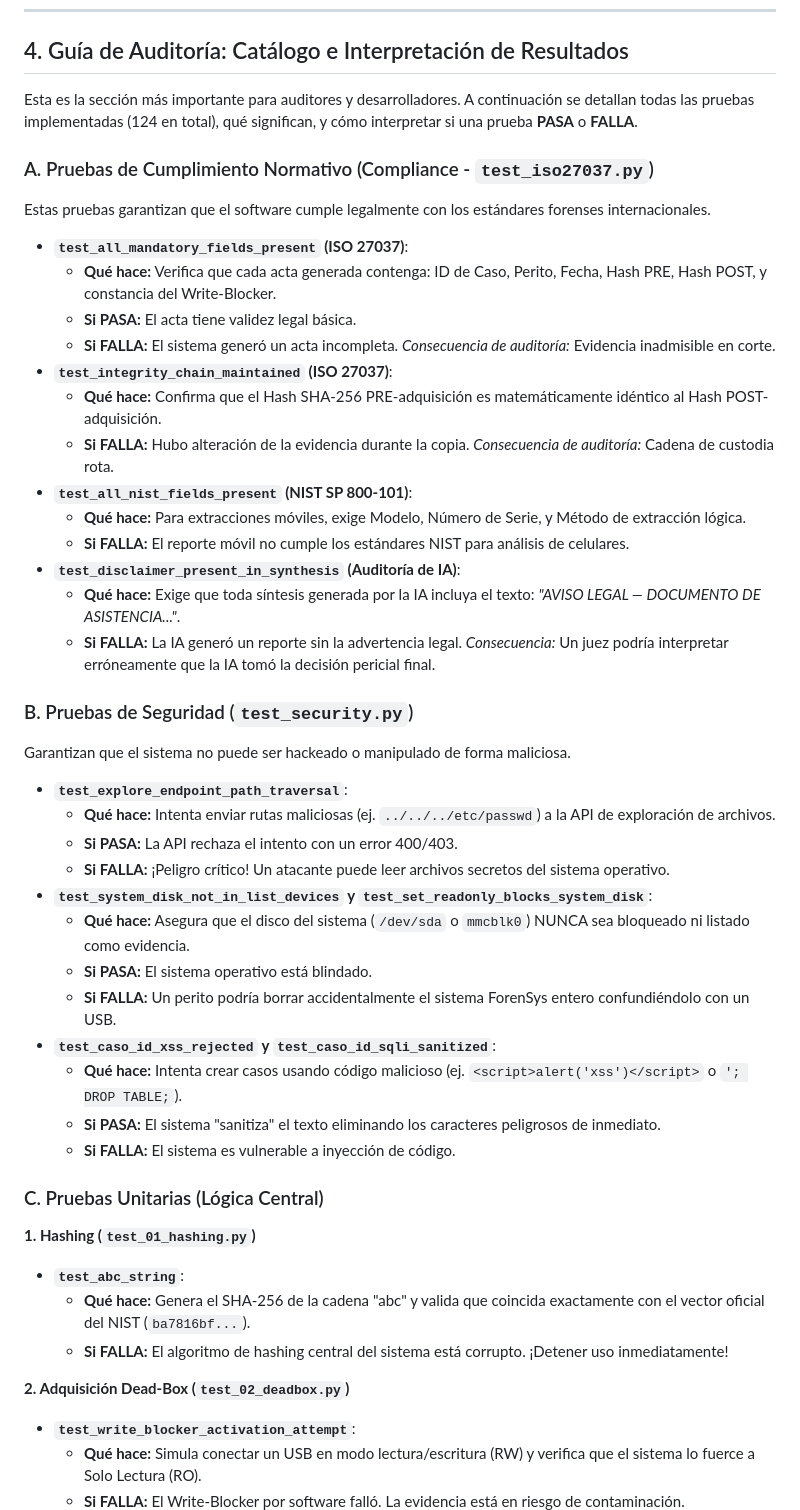
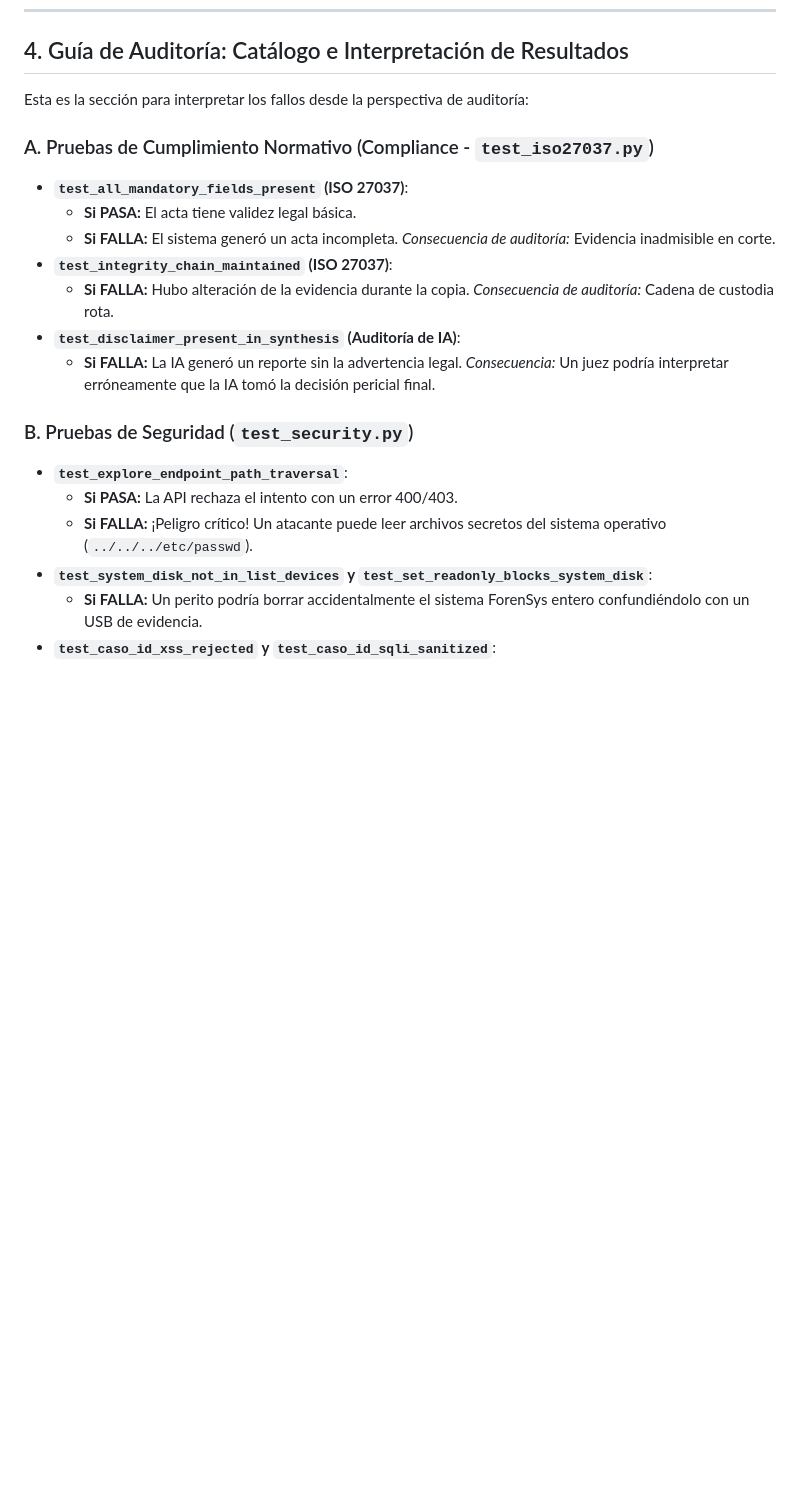
Before and after one commit to fabianconte7dg3/ForenSys_Project, a Markdown page: TESTING.md, the part around one of its changes. GitHub-like rendering; blank space fills up the shorter version.

```diff
--- a/TESTING.md
+++ b/TESTING.md
@@ -49,50 +49,21 @@ Un **Mock** (objeto simulado) actúa como un "doble de acción" para las partes
 
 ## 4. Guía de Auditoría: Catálogo e Interpretación de Resultados
 
-Esta es la sección más importante para auditores y desarrolladores. A continuación se detallan todas las pruebas implementadas (124 en total), qué significan, y cómo interpretar si una prueba **PASA** o **FALLA**.
+Esta es la sección para interpretar los fallos desde la perspectiva de auditoría:
 
 ### A. Pruebas de Cumplimiento Normativo (Compliance - `test_iso27037.py`)
-Estas pruebas garantizan que el software cumple legalmente con los estándares forenses internacionales.
-
 - **`test_all_mandatory_fields_present` (ISO 27037)**:
-  - **Qué hace:** Verifica que cada acta generada contenga: ID de Caso, Perito, Fecha, Hash PRE, Hash POST, y constancia del Write-Blocker.
   - **Si PASA:** El acta tiene validez legal básica.
   - **Si FALLA:** El sistema generó un acta incompleta. *Consecuencia de auditoría:* Evidencia inadmisible en corte.
 - **`test_integrity_chain_maintained` (ISO 27037)**:
-  - **Qué hace:** Confirma que el Hash SHA-256 PRE-adquisición es matemáticamente idéntico al Hash POST-adquisición.
   - **Si FALLA:** Hubo alteración de la evidencia durante la copia. *Consecuencia de auditoría:* Cadena de custodia rota.
-- **`test_all_nist_fields_present` (NIST SP 800-101)**:
-  - **Qué hace:** Para extracciones móviles, exige Modelo, Número de Serie, y Método de extracción lógica.
-  - **Si FALLA:** El reporte móvil no cumple los estándares NIST para análisis de celulares.
 - **`test_disclaimer_present_in_synthesis` (Auditoría de IA)**:
-  - **Qué hace:** Exige que toda síntesis generada por la IA incluya el texto: *"AVISO LEGAL — DOCUMENTO DE ASISTENCIA..."*.
   - **Si FALLA:** La IA generó un reporte sin la advertencia legal. *Consecuencia:* Un juez podría interpretar erróneamente que la IA tomó la decisión pericial final.
 
 ### B. Pruebas de Seguridad (`test_security.py`)
-Garantizan que el sistema no puede ser hackeado o manipulado de forma maliciosa.
-
 - **`test_explore_endpoint_path_traversal`**:
-  - **Qué hace:** Intenta enviar rutas maliciosas (ej. `../../../etc/passwd`) a la API de exploración de archivos.
   - **Si PASA:** La API rechaza el intento con un error 400/403.
-  - **Si FALLA:** ¡Peligro crítico! Un atacante puede leer archivos secretos del sistema operativo.
+  - **Si FALLA:** ¡Peligro crítico! Un atacante puede leer archivos secretos del sistema operativo (`../../../etc/passwd`).
 - **`test_system_disk_not_in_list_devices` y `test_set_readonly_blocks_system_disk`**:
-  - **Qué hace:** Asegura que el disco del sistema (`/dev/sda` o `mmcblk0`) NUNCA sea bloqueado ni listado como evidencia.
-  - **Si PASA:** El sistema operativo está blindado.
-  - **Si FALLA:** Un perito podría borrar accidentalmente el sistema ForenSys entero confundiéndolo con un USB.
+  - **Si FALLA:** Un perito podría borrar accidentalmente el sistema ForenSys entero confundiéndolo con un USB de evidencia.
 - **`test_caso_id_xss_rejected` y `test_caso_id_sqli_sanitized`**:
-  - **Qué hace:** Intenta crear casos usando código malicioso (ej. `<script>alert('xss')</script>` o `'; DROP TABLE;`).
-  - **Si PASA:** El sistema "sanitiza" el texto eliminando los caracteres peligrosos de inmediato.
-  - **Si FALLA:** El sistema es vulnerable a inyección de código.
-
-### C. Pruebas Unitarias (Lógica Central)
-
-**1. Hashing (`test_01_hashing.py`)**
-- **`test_abc_string`**:
-  - **Qué hace:** Genera el SHA-256 de la cadena "abc" y valida que coincida exactamente con el vector oficial del NIST (`ba7816bf...`).
-  - **Si FALLA:** El algoritmo de hashing central del sistema está corrupto. ¡Detener uso inmediatamente!
-
-**2. Adquisición Dead-Box (`test_02_deadbox.py`)**
-- **`test_write_blocker_activation_attempt`**:
-  - **Qué hace:** Simula conectar un USB en modo lectura/escritura (RW) y verifica que el sistema lo fuerce a Solo Lectura (RO).
-  - **Si FALLA:** El Write-Blocker por software falló. La evidencia está en riesgo de contaminación.
-
```
Also changed, not shown: other parts of TESTING.md (+30 -31 lines).
